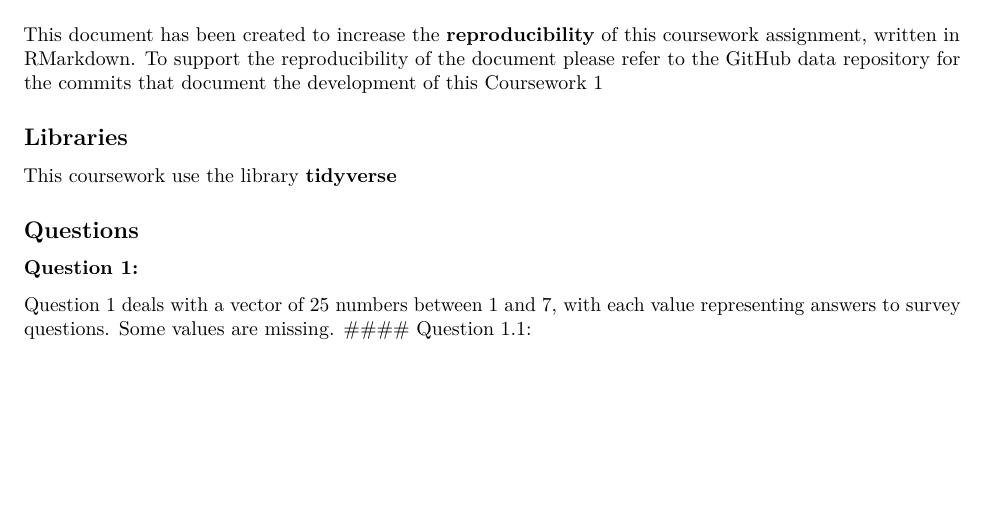
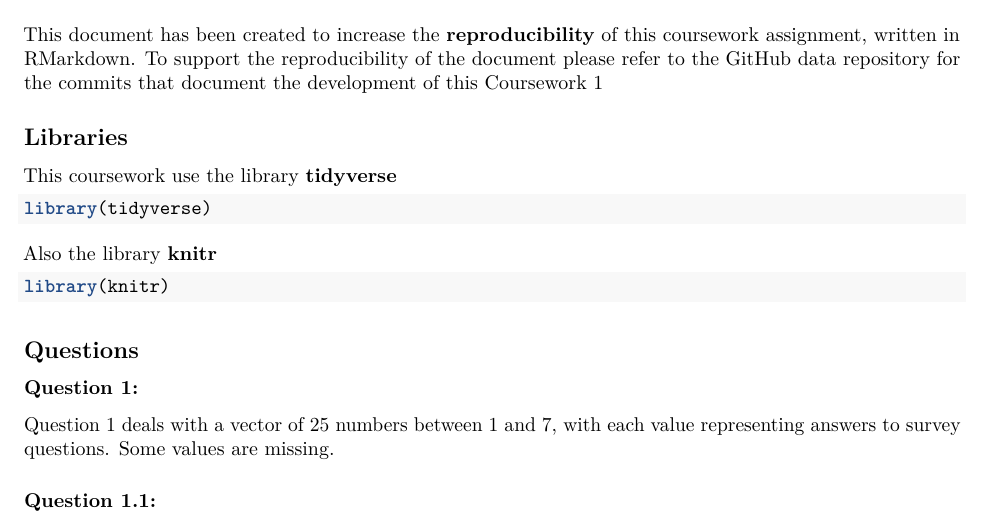
Before and after one commit to Jah109/GY7702_CW1, an R Markdown document (CW1_RMarkdown.Rmd): part of the page, cut so that both start at the same text, the shorter picture padded with empty space. The pictures show the output file CW1_RMarkdown.pdf that the author committed with the source.

Commit message:
Adding in code chunks for the libraries

````diff
--- a/CW1_RMarkdown.Rmd
+++ b/CW1_RMarkdown.Rmd
@@ -12,9 +12,16 @@ for the commits that document the development of this Coursework 1
 
 ## Libraries
 This coursework use the library **tidyverse**
-
+```{r message = FALSE, warning = FALSE}
+library(tidyverse)
+```
+Also the library **knitr**
+```{r message = FALSE, warning = FALSE}
+library(knitr)
+```
 
 ## Questions
 ### Question 1:
 Question 1 deals with a vector of 25 numbers between 1 and 7, with each value representing answers to survey questions. Some values are missing.
+
 #### Question 1.1:
````
Also changed, not shown: CW1_RMarkdown.pdf.
